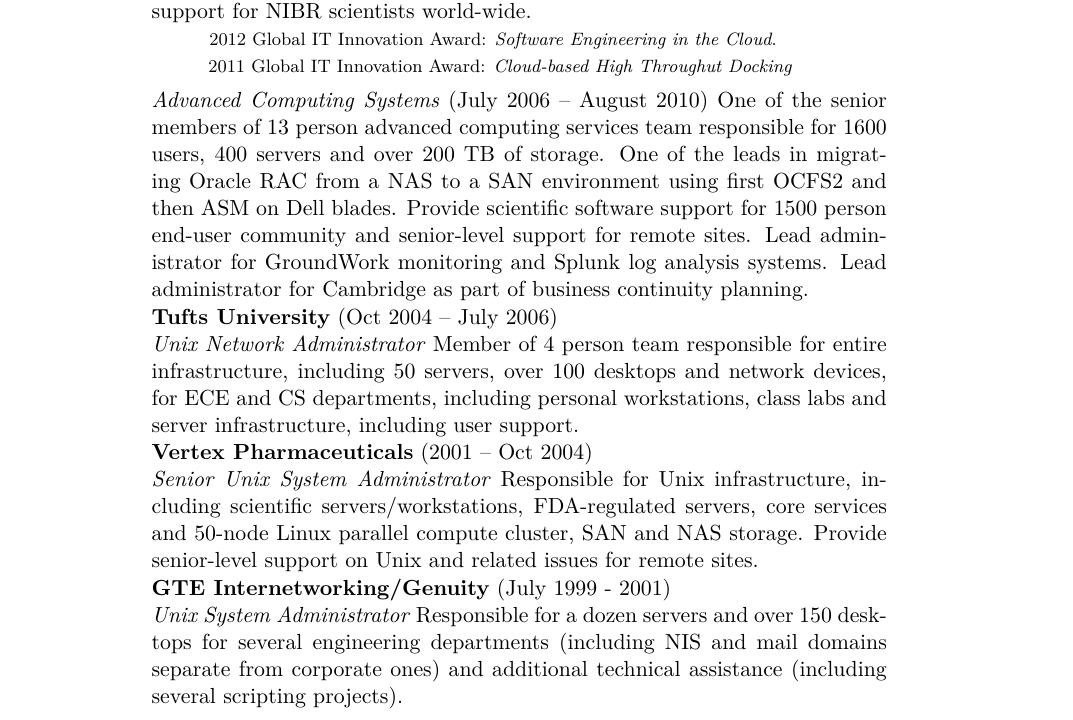
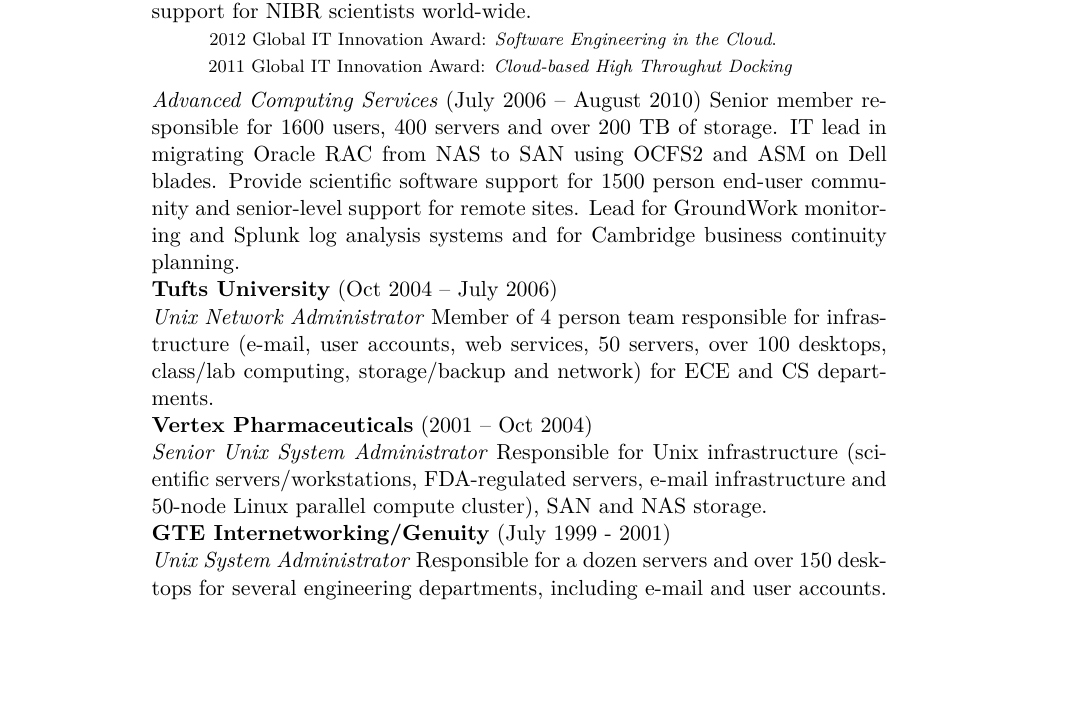
Before and after one commit to steevmi1/resume, a LaTeX CV (resume.tex): part of page 1 of 2, cut so that both start at the same text, the shorter picture padded with empty space. Compiled offline with XeLaTeX; a missing font is replaced by an installed copy or a similar font; a LaTeX package or settings file that is missing is left out.

Commit message:
Work on tightening up employment history.

```diff
--- a/resume.tex
+++ b/resume.tex
@@ -124,23 +124,43 @@
 
 \ind \textbf{Novartis Institute for BioMedical Research, Inc.} (July 2006 --- present)
 
-\noindent\textit{Scientific Computing Group} (August 2010 -- present) Member of the global Scientific Computing team, responsible for handling application and workflow support for NIBR scientists world-wide.
+\noindent\textit{Scientific Computing Group} (August 2010 -- present)
+Member of the global Scientific Computing team, responsible for
+handling application and workflow support for NIBR scientists
+world-wide.
 
-\ind \hspace{0.35in} \footnotesize 2012 Global IT Innovation Award: \textit{Software Engineering in the Cloud}.\newline 2011 Global IT Innovation Award: \textit{Cloud-based High Throughut Docking} \normalsize \vspace{0.05in}
+\ind \hspace{0.35in} \footnotesize 2012 Global IT Innovation Award:
+\textit{Software Engineering in the Cloud}.\newline 2011 Global IT
+Innovation Award: \textit{Cloud-based High Throughut Docking}
+\normalsize \vspace{0.05in}
 
-\noindent\textit{Advanced Computing Systems} (July 2006 -- August 2010) One of the senior members of 13 person advanced computing services team responsible for 1600 users, 400 servers and over 200 TB of storage. One of the leads in migrating Oracle RAC from a NAS to a SAN environment using first OCFS2 and then ASM on Dell blades. Provide scientific software support for 1500 person end-user community and senior-level support for remote sites. Lead administrator for GroundWork monitoring and Splunk log analysis systems. Lead administrator for Cambridge as part of business continuity planning.
+\noindent\textit{Advanced Computing Services} (July 2006 -- August
+2010) Senior member responsible for 1600 users, 400 servers and over
+200 TB of storage. IT lead in migrating Oracle RAC from NAS to SAN
+using OCFS2 and ASM on Dell blades. Provide scientific software
+support for 1500 person end-user community and senior-level support
+for remote sites. Lead for GroundWork monitoring and Splunk log
+analysis systems and for Cambridge business continuity planning.
 
 \ind\textbf{Tufts University} (Oct 2004 -- July 2006)
 
-\noindent\textit{Unix Network Administrator} Member of 4 person team responsible for entire infrastructure, including 50 servers, over 100 desktops and network devices, for ECE and CS departments, including personal workstations, class labs and server infrastructure, including user support.
+\noindent\textit{Unix Network Administrator} Member of 4 person team
+responsible for infrastructure (e-mail, user accounts, web services,
+50 servers, over 100 desktops, class/lab computing, storage/backup and
+network) for ECE and CS departments.
 
 \ind \textbf{Vertex Pharmaceuticals} (2001 -- Oct 2004)
 
-\noindent\textit{Senior Unix System Administrator} Responsible for Unix infrastructure, including scientific servers/workstations, FDA-regulated servers, core services and 50-node Linux parallel compute cluster, SAN and NAS storage. Provide senior-level support on Unix and related issues for remote sites.
+\noindent\textit{Senior Unix System Administrator} Responsible for
+Unix infrastructure (scientific servers/workstations, FDA-regulated
+servers, e-mail infrastructure and 50-node Linux parallel compute
+cluster), SAN and NAS storage.
 
 \ind \textbf{GTE Internetworking/Genuity} (July 1999 - 2001)
 
-\noindent\textit{Unix System Administrator} Responsible for a dozen servers and over 150 desktops for several engineering departments (including NIS and mail domains separate from corporate ones) and additional technical assistance (including several scripting projects).
+\noindent\textit{Unix System Administrator} Responsible for a dozen
+servers and over 150 desktops for several engineering departments,
+including e-mail and user accounts.
 
 \ind \textbf{Applix, Inc.} (March 1996 -- July 1999)
 
```
Also changed, not shown: resume.tex (12 more changed lines).
